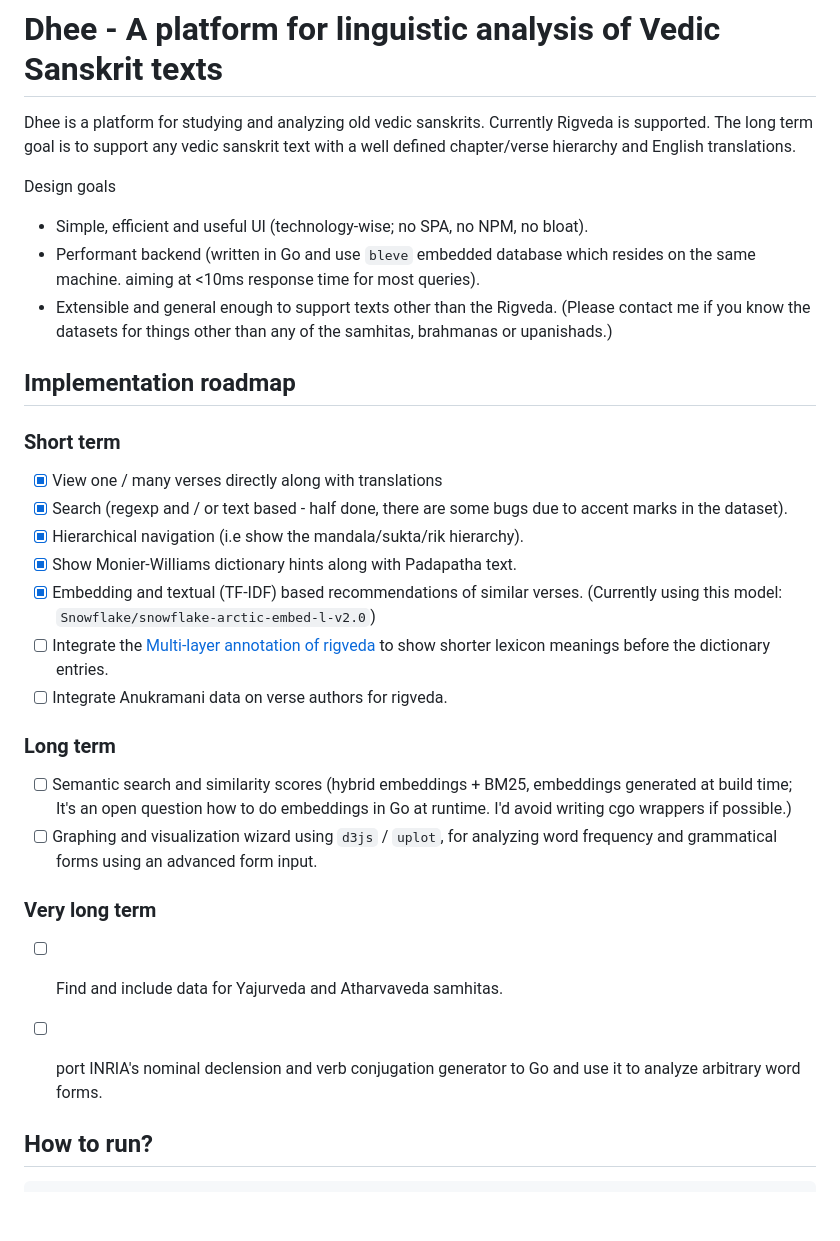
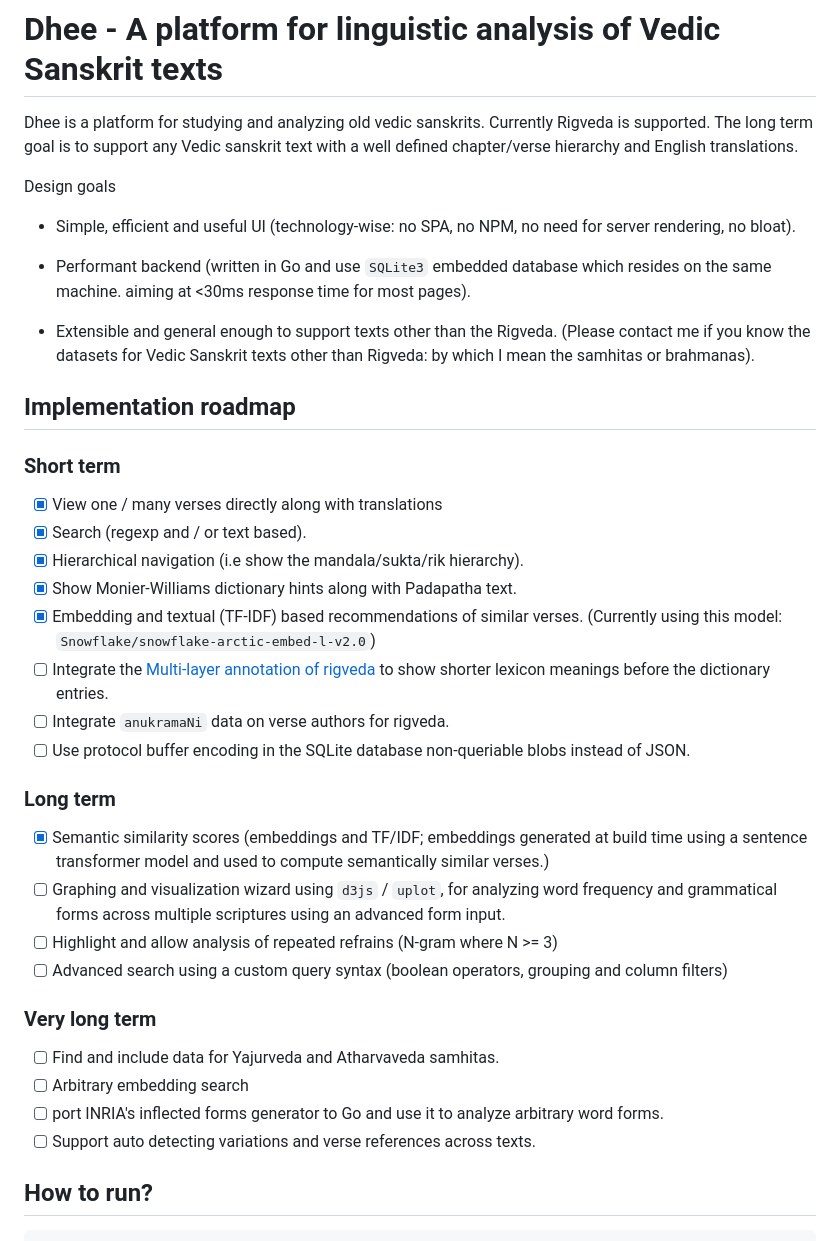
Before and after one commit to mahesh-hegde/dhee, a Markdown page: README.md, the part around the change. GitHub-like rendering; blank space fills up the shorter version.

````diff
--- a/README.md
+++ b/README.md
@@ -1,32 +1,38 @@
 # Dhee - A platform for linguistic analysis of Vedic Sanskrit texts
 
-Dhee is a platform for studying and analyzing old vedic sanskrits. Currently Rigveda is supported. The long term goal is to support any vedic sanskrit text with a well defined chapter/verse hierarchy and English translations.
+Dhee is a platform for studying and analyzing old vedic sanskrits. Currently Rigveda is supported. The long term goal is to support any Vedic sanskrit text with a well defined chapter/verse hierarchy and English translations.
 
 Design goals
-- Simple, efficient and useful UI (technology-wise; no SPA, no NPM, no bloat).
-- Performant backend (written in Go and use `bleve` embedded database which resides on the same machine. aiming at <10ms response time for most queries).
-- Extensible and general enough to support texts other than the Rigveda. (Please contact me if you know the datasets for things other than any of the samhitas, brahmanas or upanishads.)
+- Simple, efficient and useful UI (technology-wise: no SPA, no NPM, no need for server rendering, no bloat).
+
+- Performant backend (written in Go and use `SQLite3` embedded database which resides on the same machine. aiming at <30ms response time for most pages).
+
+- Extensible and general enough to support texts other than the Rigveda. (Please contact me if you know the datasets for Vedic Sanskrit texts other than Rigveda: by which I mean the samhitas or brahmanas).
 
 ## Implementation roadmap
 
 ### Short term
 
 - [X] View one / many verses directly along with translations
-- [X] Search (regexp and / or text based - half done, there are some bugs due to accent marks in the dataset).
+- [X] Search (regexp and / or text based).
 - [X] Hierarchical navigation (i.e show the mandala/sukta/rik hierarchy).
 - [X] Show Monier-Williams dictionary hints along with Padapatha text.
 - [X] Embedding and textual (TF-IDF) based recommendations of similar verses. (Currently using this model: `Snowflake/snowflake-arctic-embed-l-v2.0`)
 - [ ] Integrate the [Multi-layer annotation of rigveda](https://ashutosh-modi.github.io/publications/papers/lrec18/Multi-layer%20Annotation%20of%20the%20Rigveda.pdf) to show shorter lexicon meanings before the dictionary entries.
-- [ ] Integrate Anukramani data on verse authors for rigveda.
+- [ ] Integrate `anukramaNi` data on verse authors for rigveda.
+- [ ] Use protocol buffer encoding in the SQLite database non-queriable blobs instead of JSON.
 
 ### Long term
-- [ ] Semantic search and similarity scores (hybrid embeddings + BM25, embeddings generated at build time; It's an open question how to do embeddings in Go at runtime. I'd avoid writing cgo wrappers if possible.)
-- [ ] Graphing and visualization wizard using `d3js` / `uplot`, for analyzing word frequency and grammatical forms using an advanced form input.
+- [X] Semantic similarity scores (embeddings and TF/IDF; embeddings generated at build time using a sentence transformer model and used to compute semantically similar verses.)
+- [ ] Graphing and visualization wizard using `d3js` / `uplot`, for analyzing word frequency and grammatical forms across multiple scriptures using an advanced form input.
+- [ ] Highlight and allow analysis of repeated refrains (N-gram where N >= 3)
+- [ ] Advanced search using a custom query syntax (boolean operators, grouping and column filters)
 
 ### Very long term
 - [ ] Find and include data for Yajurveda and Atharvaveda samhitas.
-- [ ] port INRIA's nominal declension and verb conjugation generator to Go and use it to analyze arbitrary word forms.
-
+- [ ] Arbitrary embedding search
+- [ ] port INRIA's inflected forms generator to Go and use it to analyze arbitrary word forms.
+- [ ] Support auto detecting variations and verse references across texts.
 
 ## How to run?
 ```bash
````
